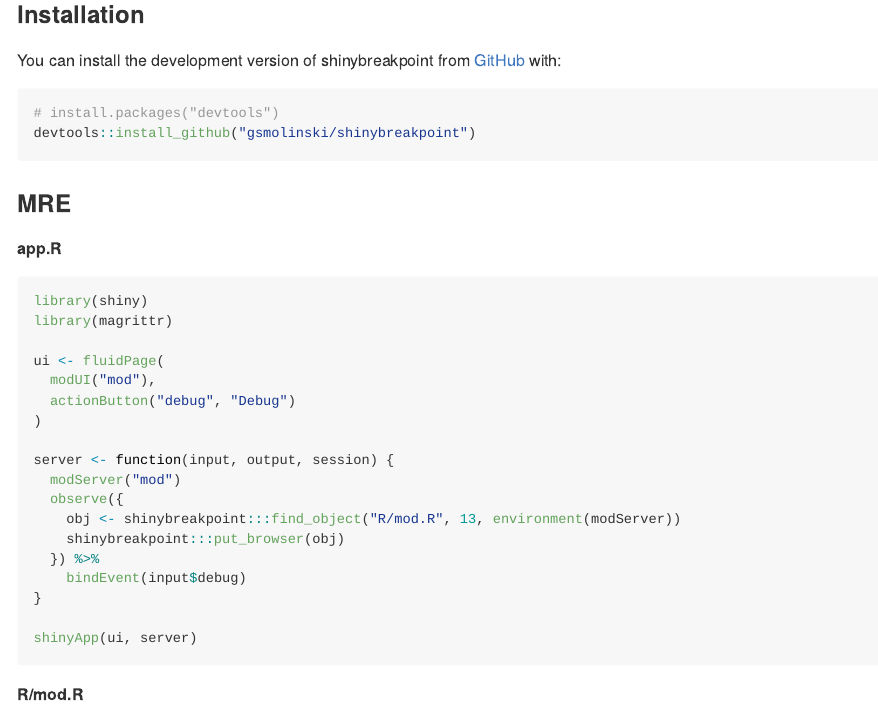
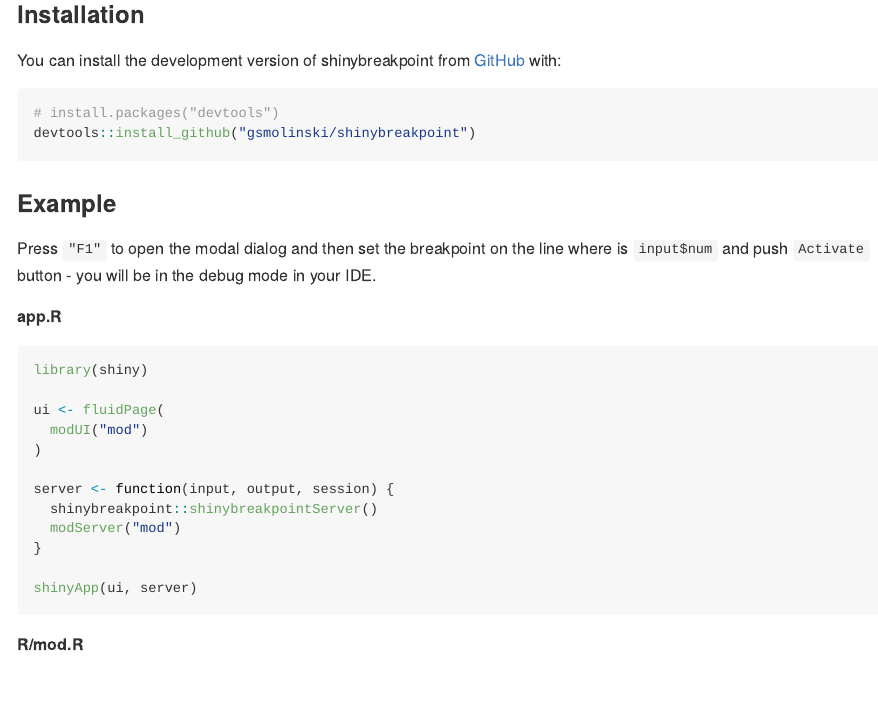
Before and after one commit to gsmolinski/shinybreakpoint, an R Markdown document (README.Rmd): the page in a window 1100 px wide, from 400 px down. The pictures show the output file README.md that the author committed with the source, drawn offline in the style of GitHub.

Commit message:
readme updated

````diff
--- a/README.Rmd
+++ b/README.Rmd
@@ -35,26 +35,24 @@
 devtools::install_github("gsmolinski/shinybreakpoint")
 ```
 
-### MRE
+### Example
+
+Press `"F1"` to open the modal dialog and then set the breakpoint
+on the line where is `input$num` and push `Activate` button - you will be
+in the debug mode in your IDE.
 
 **app.R**
 
 ``` r
 library(shiny)
-library(magrittr)
 
 ui <- fluidPage(
-  modUI("mod"),
-  actionButton("debug", "Debug")
+  modUI("mod")
 )
 
 server <- function(input, output, session) {
+  shinybreakpoint::shinybreakpointServer()
   modServer("mod")
-  observe({
-    obj <- shinybreakpoint:::find_object("R/mod.R", 13, environment(modServer))
-    shinybreakpoint:::put_browser(obj)
-  }) %>%
-    bindEvent(input$debug)
 }
 
 shinyApp(ui, server)
````
Also changed, not shown: README.md.
